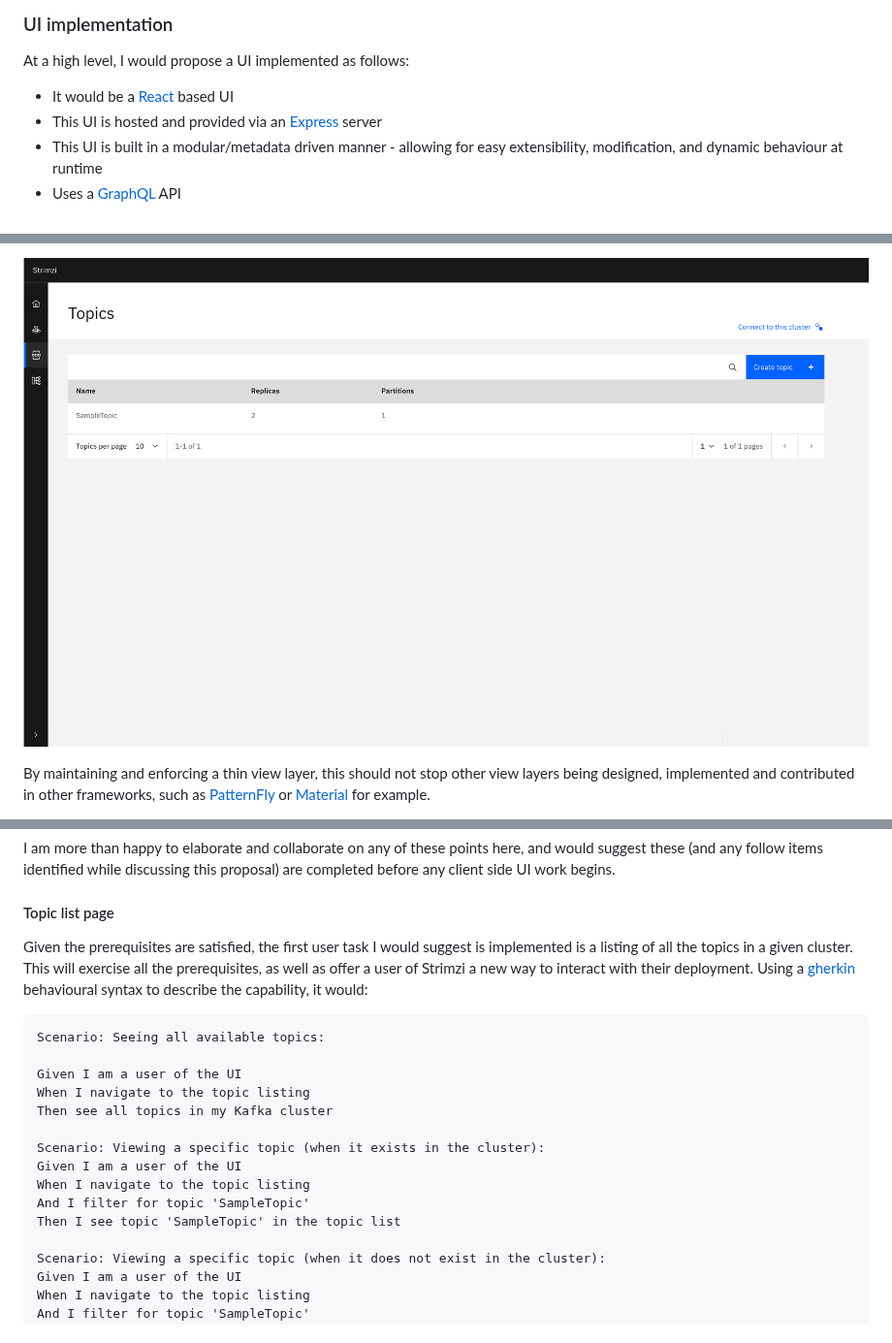
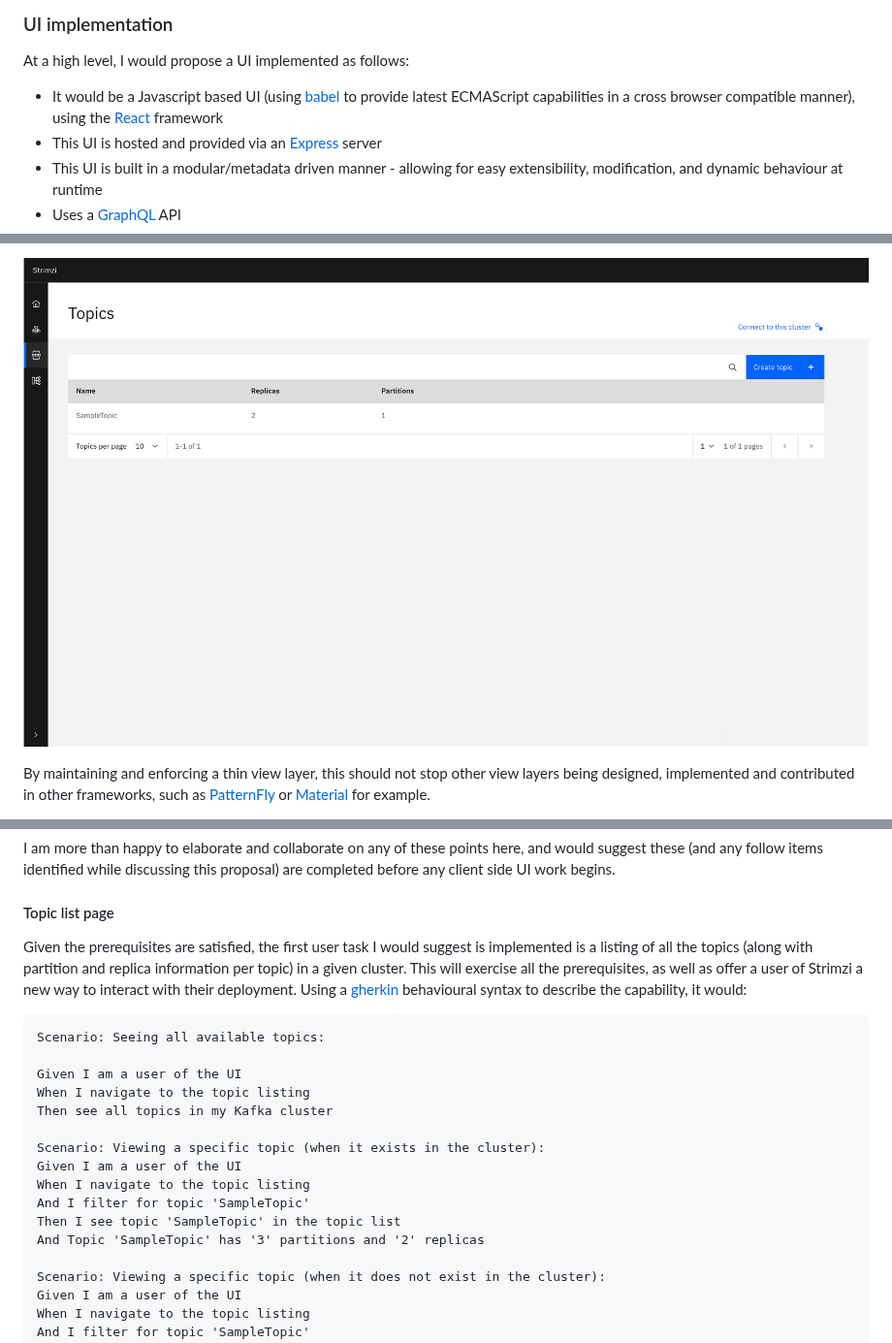
Before and after one commit to strimzi/proposals, a Markdown page: 006-strimzi-ui.md, 3 parts joined by grey strips. Shown at 97% size. GitHub-like rendering.

````diff
--- a/008-strimzi-ui.md
+++ b/006-strimzi-ui.md
@@ -14,7 +14,7 @@ This proposal will describe a Kafka administration UI capability. It will descri
 
 At a high level, I would propose a UI implemented as follows:
 
-- It would be a [React](https://reactjs.org/) based UI
+- It would be a Javascript based UI (using [babel](https://babeljs.io/) to provide latest ECMAScript capabilities in a cross browser compatible manner), using the [React](https://reactjs.org/) framework
 - This UI is hosted and provided via an [Express](https://expressjs.com/) server
 - This UI is built in a modular/metadata driven manner - allowing for easy extensibility, modification, and dynamic behaviour at runtime
 - Uses a [GraphQL](https://graphql.org/) API
@@ -24,5 +24,5 @@ I would suggest that the UI implementation to follow the Model View Controller (
 
-![Topics mock up](./008-topicsdesign.png)
+![Topics mock up](./006-topicsdesign.png)
 
 By maintaining and enforcing a thin view layer, this should not stop other view layers being designed, implemented and contributed in other frameworks, such as [PatternFly](https://www.patternfly.org/v4/) or [Material](https://material.io/) for example.
 
@@ -67,7 +67,7 @@ I am more than happy to elaborate and collaborate on any of these points here, a
 
 #### Topic list page
 
-Given the prerequisites are satisfied, the first user task I would suggest is implemented is a listing of all the topics in a given cluster. This will exercise all the prerequisites, as well as offer a user of Strimzi a new way to interact with their deployment. Using a [gherkin](https://cucumber.io/docs/gherkin/reference/) behavioural syntax to describe the capability, it would:
+Given the prerequisites are satisfied, the first user task I would suggest is implemented is a listing of all the topics (along with partition and replica information per topic) in a given cluster. This will exercise all the prerequisites, as well as offer a user of Strimzi a new way to interact with their deployment. Using a [gherkin](https://cucumber.io/docs/gherkin/reference/) behavioural syntax to describe the capability, it would:
 
 ```
 Scenario: Seeing all available topics:
@@ -81,6 +81,7 @@ Given I am a user of the UI
 When I navigate to the topic listing
 And I filter for topic 'SampleTopic'
 Then I see topic 'SampleTopic' in the topic list
+And Topic 'SampleTopic' has '3' partitions and '2' replicas
 
 Scenario: Viewing a specific topic (when it does not exist in the cluster):
 Given I am a user of the UI
````
Also changed, not shown: other parts of 006-strimzi-ui.md (+1 -1 lines), 000-template.md (deleted, +0 -29 lines), 006-topicsdesign.png (renamed from 008-topicsdesign.png).
